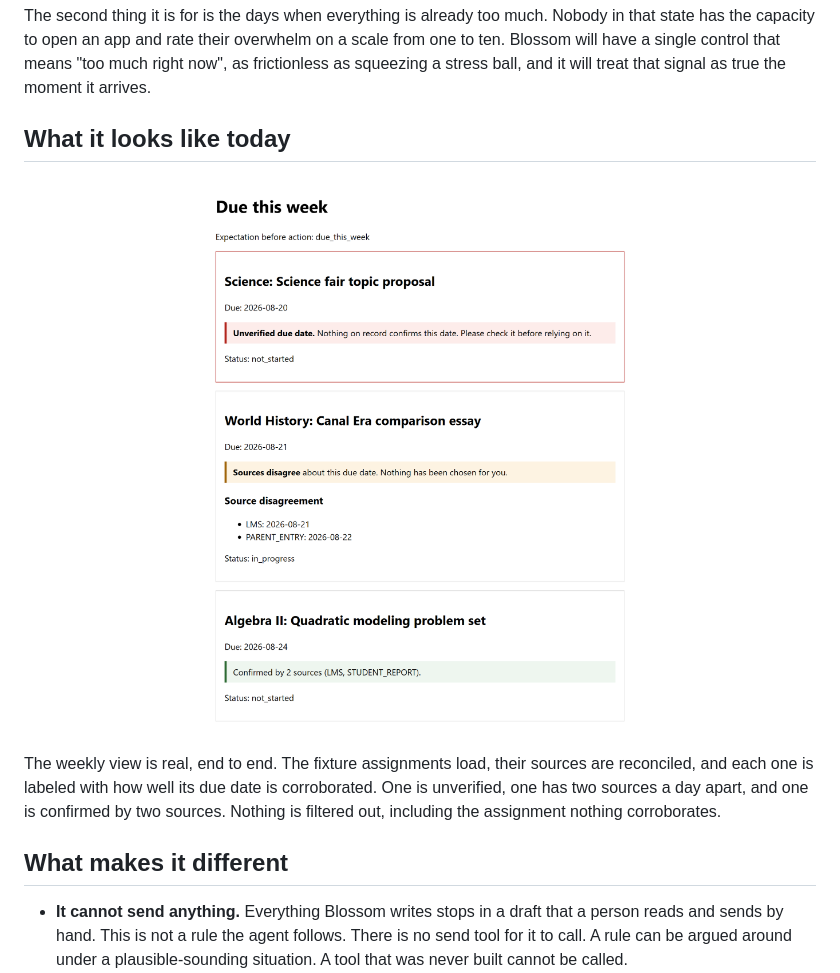
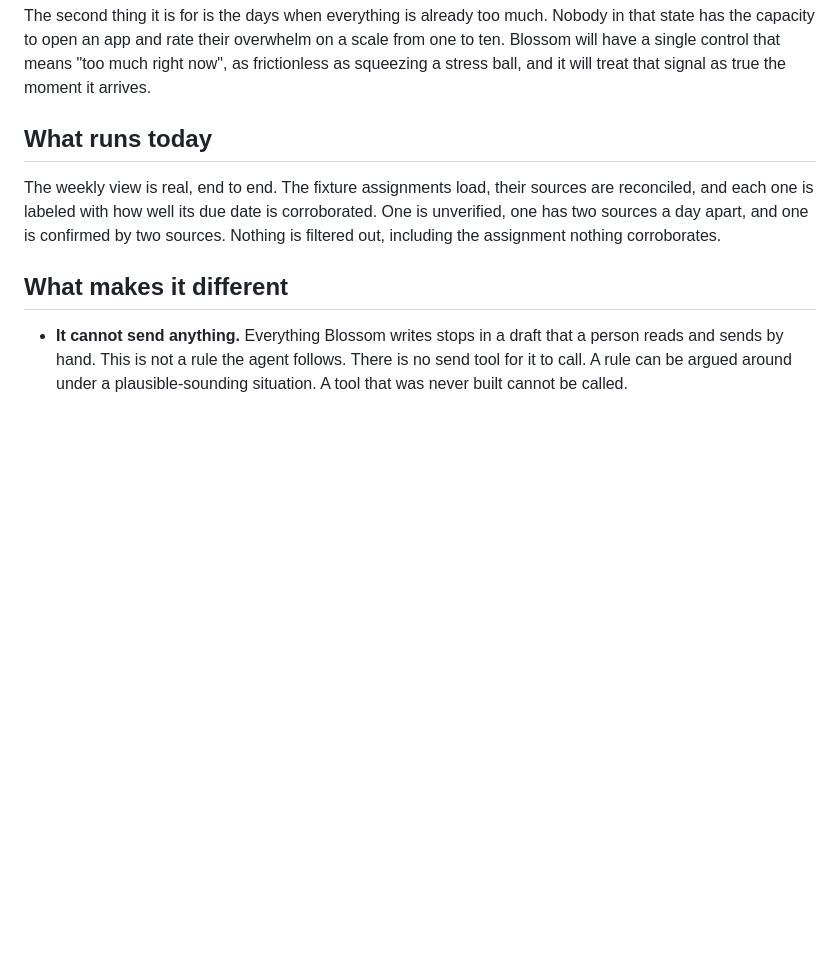
Before and after one commit to gbodegas/blossom, a Markdown page: README.md, the part around one of its changes. Drawn GitHub-style; blank space fills up the shorter version.

```diff
--- a/README.md
+++ b/README.md
@@ -38,11 +38,7 @@ on a scale from one to ten. Blossom will have a single control that means
 "too much right now", as frictionless as squeezing a stress ball, and it will
 treat that signal as true the moment it arrives.
 
-## What it looks like today
-
-<p align="center">
-  <img src="docs/assets/due-this-week.png" alt="The student's weekly view. Three assignments, each labeled: one unverified, one where two sources disagree, one confirmed by two sources." width="720">
-</p>
+## What runs today
 
 The weekly view is real, end to end. The fixture assignments load, their
 sources are reconciled, and each one is labeled with how well its due date is
```
Also changed, not shown: other parts of README.md (+38 -19 lines).
